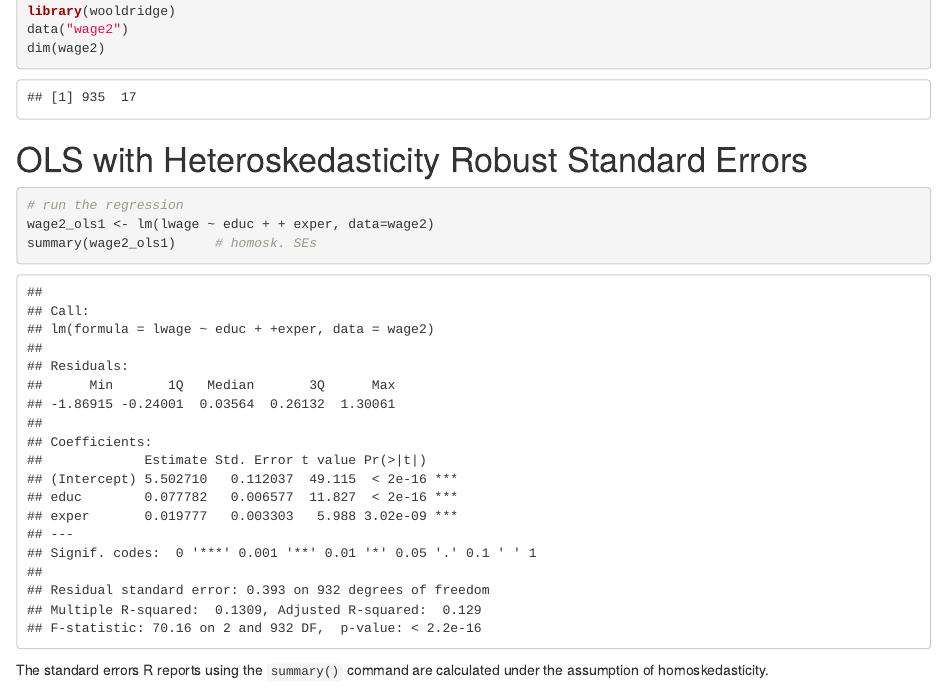
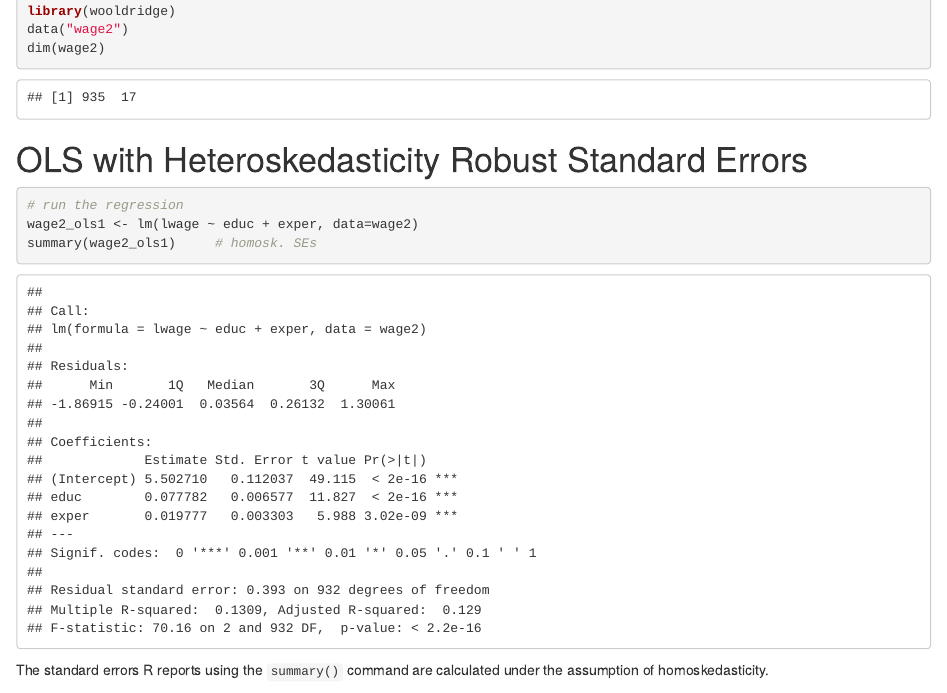
Before and after one commit to stevenkhwun/EC020, an R Markdown document (03_Heteroskedasticity.Rmd): the page in a window 1100 px wide, from 400 px down. The pictures show the output file 03_Heteroskedasticity.html that the author committed with the source, opened offline.

Commit message:
File modified.

````diff
--- a/03_Heteroskedasticity.Rmd
+++ b/03_Heteroskedasticity.Rmd
@@ -32,7 +32,7 @@ dim(wage2)
 
 ```{r}
 # run the regression
-wage2_ols1 <- lm(lwage ~ educ + + exper, data=wage2)
+wage2_ols1 <- lm(lwage ~ educ + exper, data=wage2)
 summary(wage2_ols1)     # homosk. SEs
 ```
 
````
Also changed, not shown: 03_Heteroskedasticity.html.
